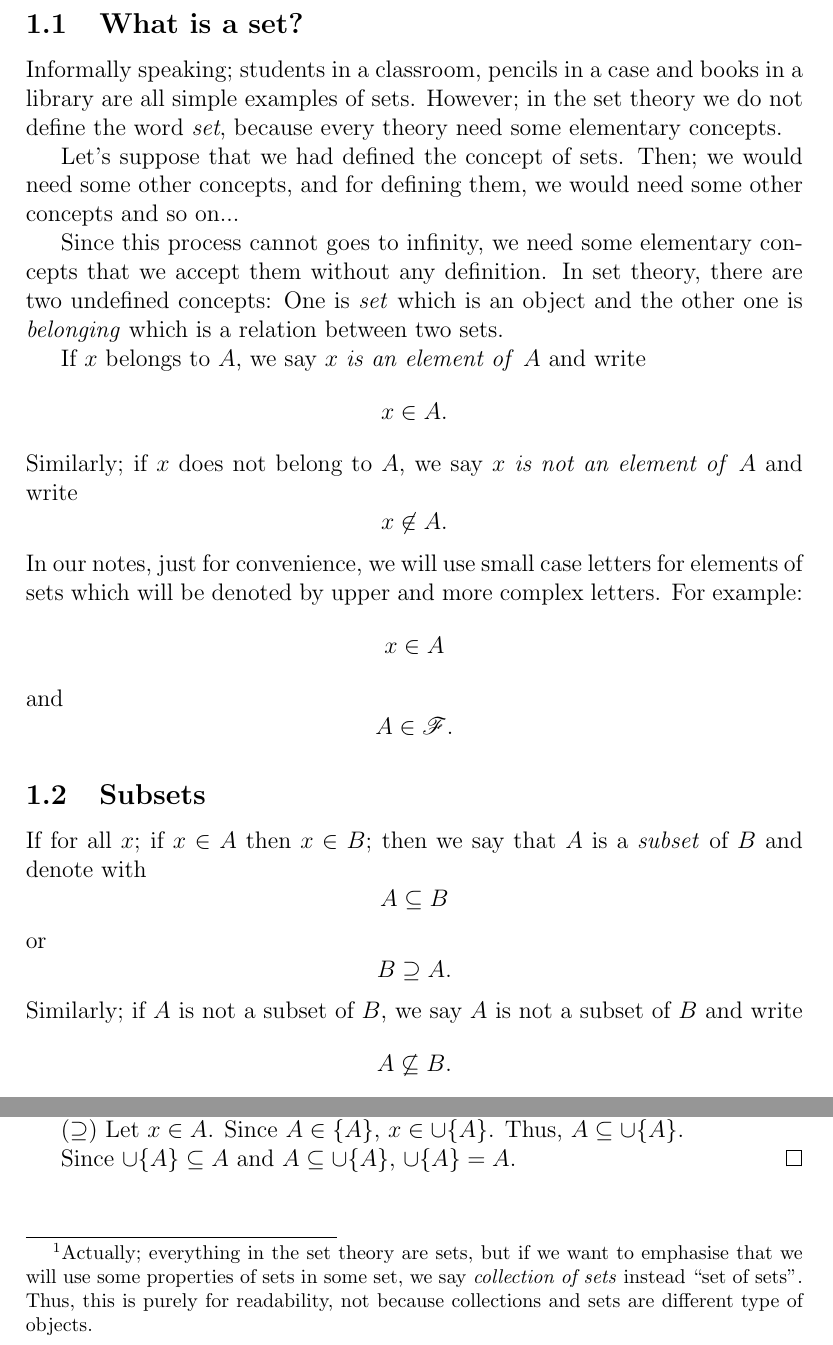
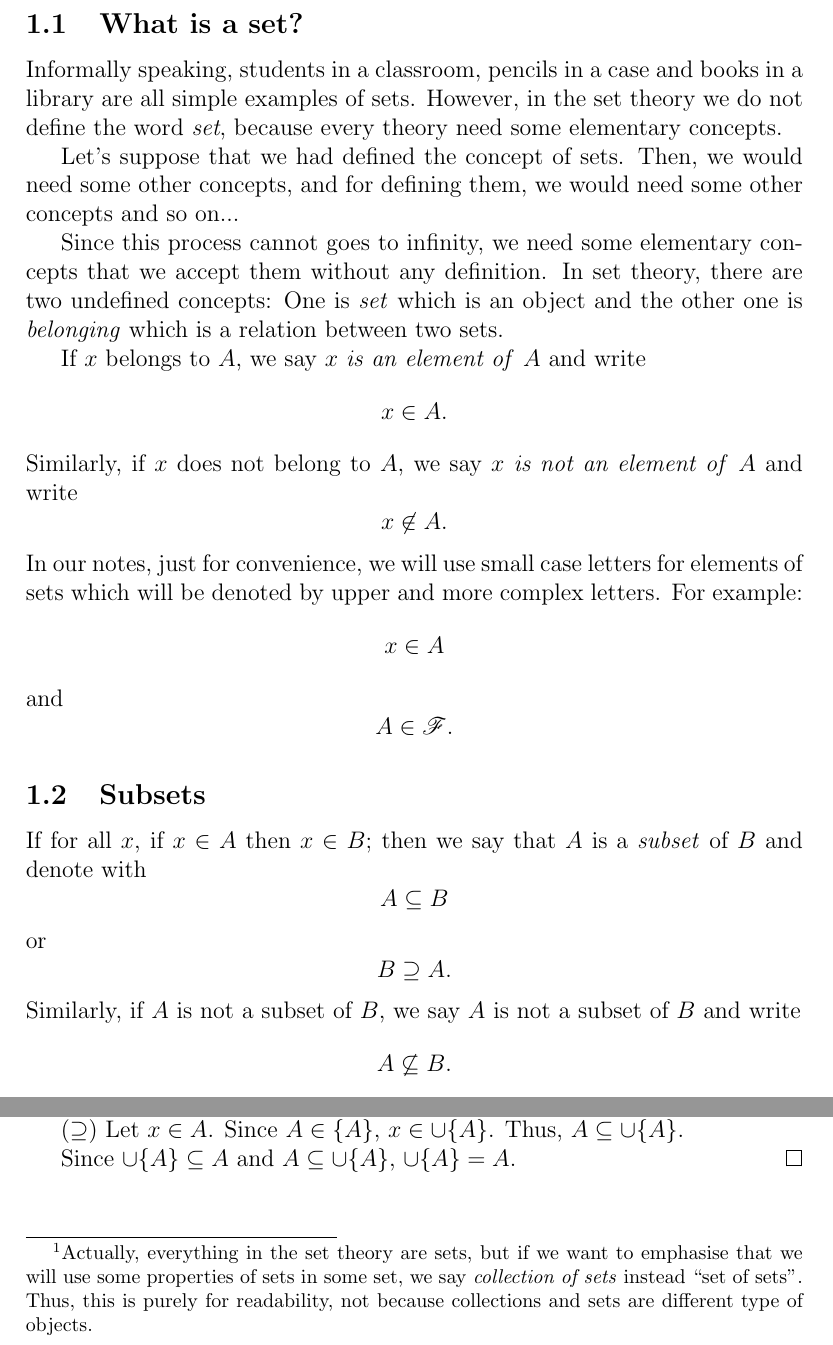
Before and after one commit to obkoc/math-notes, a LaTeX document (naive_set_theory/main.tex, which reads naive_set_theory/sec_01.tex): two parts of pages 3 and 7 of 8, joined at a grey line, cut so that both start at the same text. Compiled offline with pdfLaTeX.

Commit message:
Fix grammar issues

```diff
--- a/naive_set_theory/sec_01.tex
+++ b/naive_set_theory/sec_01.tex
@@ -1,14 +1,14 @@
 \section{Sets, Elements and Axiom of Extension}
 
 \subsection{What is a set?}
-\indent Informally speaking; students in a classroom, pencils
+\indent Informally speaking, students in a classroom, pencils
 in a case and books in a library are all simple examples
 of sets.
-However; in the set theory we do not define the word
+However, in the set theory we do not define the word
 \textit{set}, because every theory need some elementary concepts.
 
 Let's suppose that we had defined the concept of sets.
-Then; we would need some other concepts, and for defining
+Then, we would need some other concepts, and for defining
 them, we would need some other concepts and so on...
 
 Since this process cannot goes to infinity, we need some
@@ -19,16 +19,16 @@ which is a relation between two sets.
 
 If $x$ belongs to $A$, we say $x$ \textit{is an element of} $A$ and write
 \[ x \in A. \]
-Similarly; if $x$ does not belong to $A$, we say $x$ \textit{is not an element of}
+Similarly, if $x$ does not belong to $A$, we say $x$ \textit{is not an element of}
 $A$ and write \[ x \not\in A. \]
 In our notes, just for convenience, we will use small case letters for elements of
 sets which will be denoted by upper and more complex letters. For example:
 \[x \in A\] and \[A \in \mathcal{F}.\]
 
 \subsection{Subsets}
-If for all $x$; if $x \in A$ then $x \in B$; then we say that $A$ is a \textit{subset}
+If for all $x$, if $x \in A$ then $x \in B$; then we say that $A$ is a \textit{subset}
 of $B$ and denote with \[A \subseteq B\] or \[B \supseteq A.\]
-Similarly; if $A$ is not a subset of $B$, we say $A$ is not a subset of $B$
+Similarly, if $A$ is not a subset of $B$, we say $A$ is not a subset of $B$
 and write \[A \not\subseteq B.\]
 Now, we can prove simple theorems including subsets.
 
```
Also changed, not shown: naive_set_theory/sec_02.tex (+3 -3 lines), naive_set_theory/sec_01.tex (2 more changed lines).
